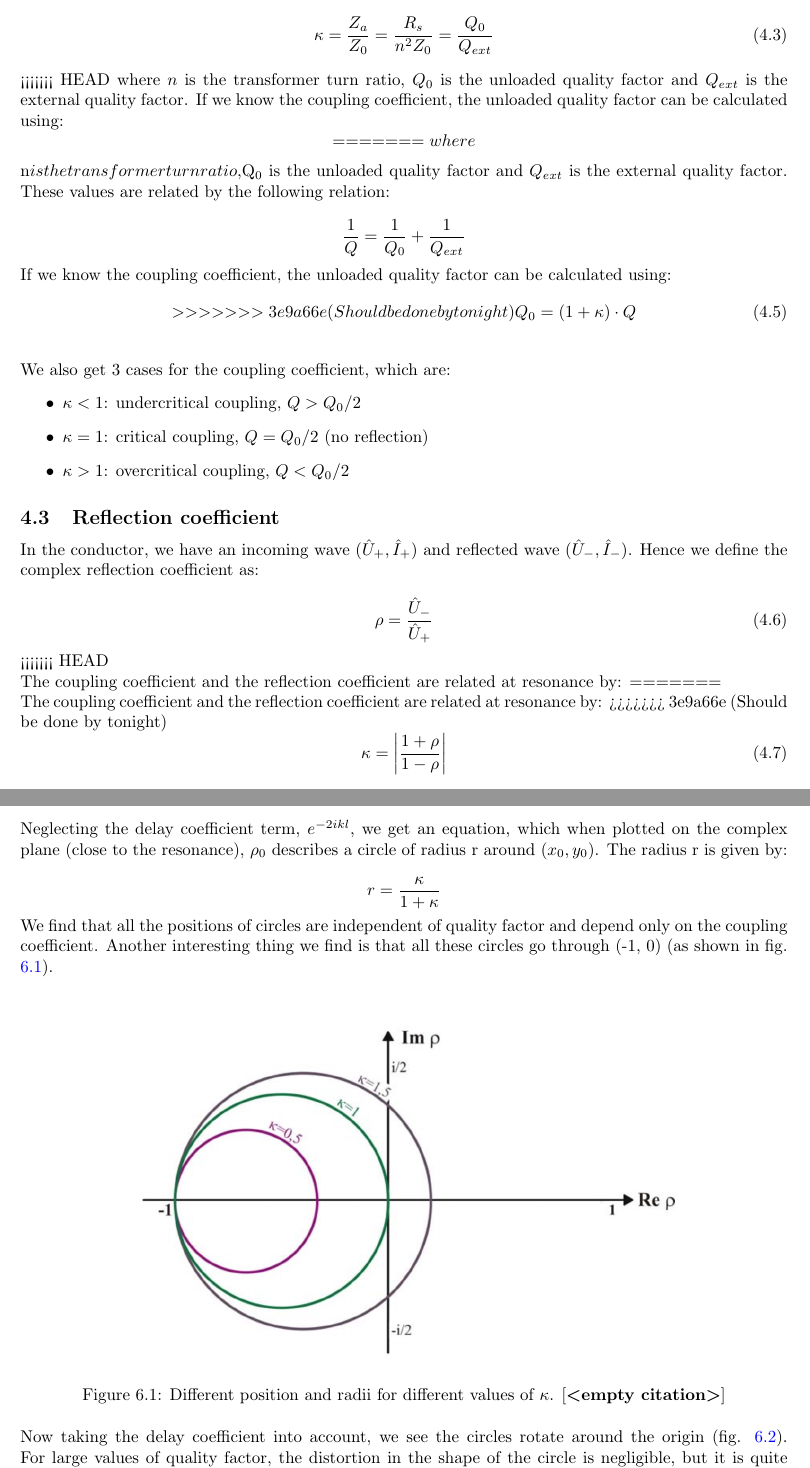
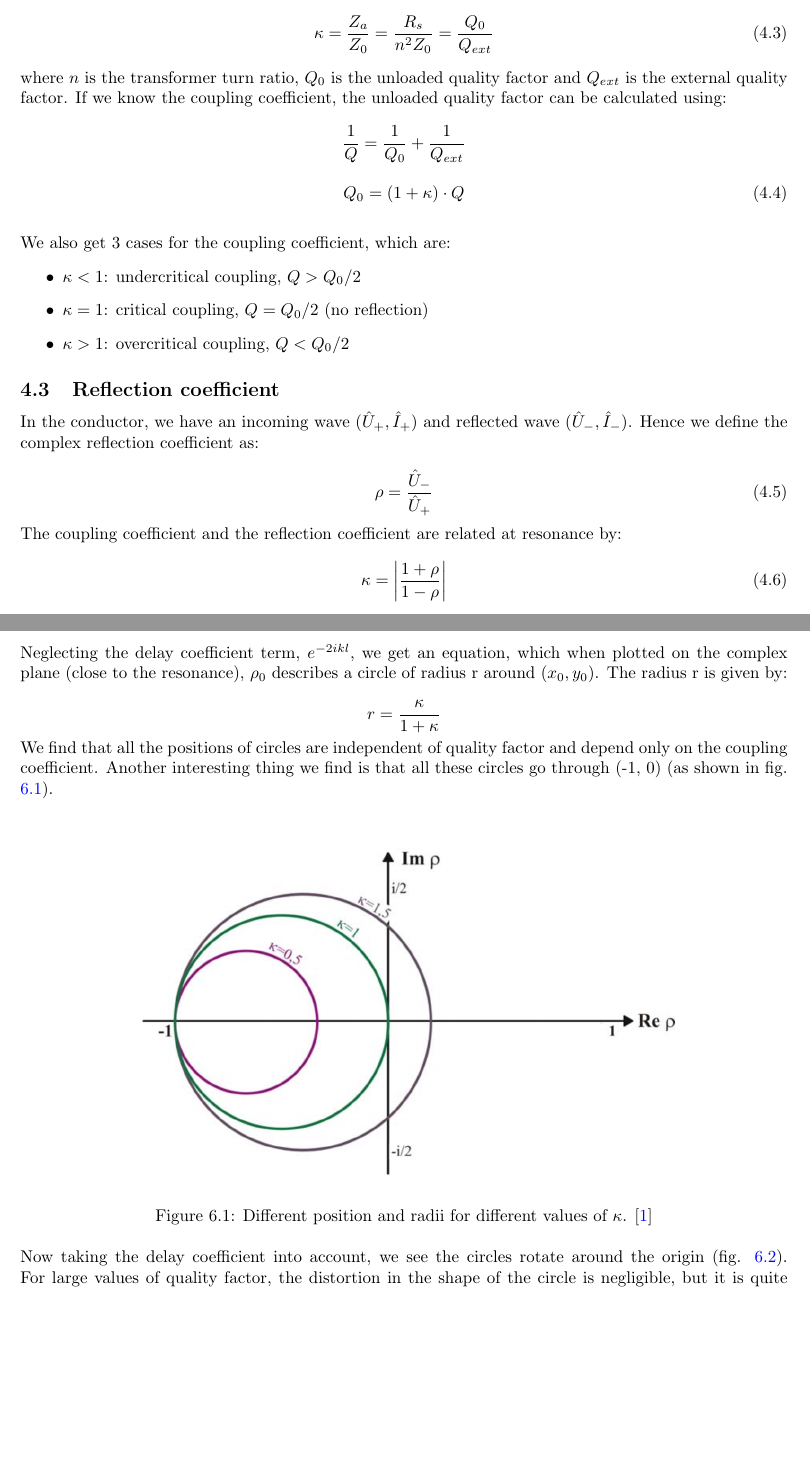
Before and after one commit to tesla1900/advanced-lab-course, a LaTeX document (cavities/lab-and-report/cavities-report.tex): two parts of pages 4 and 6 of 10 before the commit and two parts of pages 4 and 6 of 9 after it, joined at a grey line, cut so that both start at the same text, the shorter picture padded with empty space. Compiled offline with pdfLaTeX.

Commit message:
Removed weird things and adding pdf again (where is the last figure reference?)

```diff
--- a/cavities/lab-and-report/cavities-report.tex
+++ b/cavities/lab-and-report/cavities-report.tex
@@ -224,22 +224,16 @@ The coupling coefficient is defined as:
 \begin{equation} \label{eqn:coupling}
 		\kappa = \frac{Z_{a}}{Z_{0}} = \frac{R_{s}}{n^2Z_{0}} = \frac{Q_{0}}{Q_{ext}}
 \end{equation}
-<<<<<<< HEAD
 where $n$ is the transformer turn ratio, $Q_{0}$ is the unloaded quality factor
 and $Q_{ext}$ is the external quality factor.
 If we know the coupling coefficient, the unloaded quality factor can be
 calculated using:
-\begin{equation}
-=======
-where $n$ is the transformer turn ratio, $Q_{0}$ is the unloaded quality factor and $Q_{ext}$ is the external quality factor. These values are related by the following relation:
 
 \[
 		\frac{1}{Q} = \frac{1}{Q_{0}} + \frac{1}{Q_{ext}}
 \]
 
-If we know the coupling coefficient, the unloaded quality factor can be calculated using:
 \begin{equation} \label{eqn:quality}
->>>>>>> 3e9a66e (Should be done by tonight)
 		Q_{0} = \left(1 + \kappa\right)\cdot Q
 \end{equation}
 \\
@@ -258,14 +252,10 @@ reflection coefficient as:
 \begin{equation} \label{eqn:refleccoeff}
 		\rho = \frac{\hat{U}_{-}}{\hat{U}_{+}}
 \end{equation}
-<<<<<<< HEAD
 
 The coupling coefficient and the reflection coefficient are related at resonance
 by:
-=======
 \\
-The coupling coefficient and the reflection coefficient are related at resonance by:
->>>>>>> 3e9a66e (Should be done by tonight)
 \begin{equation}
 		\kappa = \left|\frac{1 + \rho}{1 - \rho} \right|
 \end{equation}
@@ -342,10 +332,10 @@ Neglecting the delay coefficient term, $e^{-2ikl}$, we get an equation, which wh
 
 We find that all the positions of circles are independent of quality factor and depend only on the coupling coefficient. Another interesting thing we find is that all these circles go through (-1, 0) (as shown in fig. \ref{fig:circles}).
 
-\begin{figure}[htpb]
+\begin{figure}[hbt!]
     \centering
     \includegraphics[width=0.8\textwidth]{circles}
-	\caption{Different position and radii for different values of $\kappa$. \cite{}}
+	\caption{Different position and radii for different values of $\kappa$. \cite{Switka22}}
     \label{fig:circles}
 \end{figure}
 
```
Also changed, not shown: cavities/lab-and-report/cavities-report.tex (20 more changed lines).
